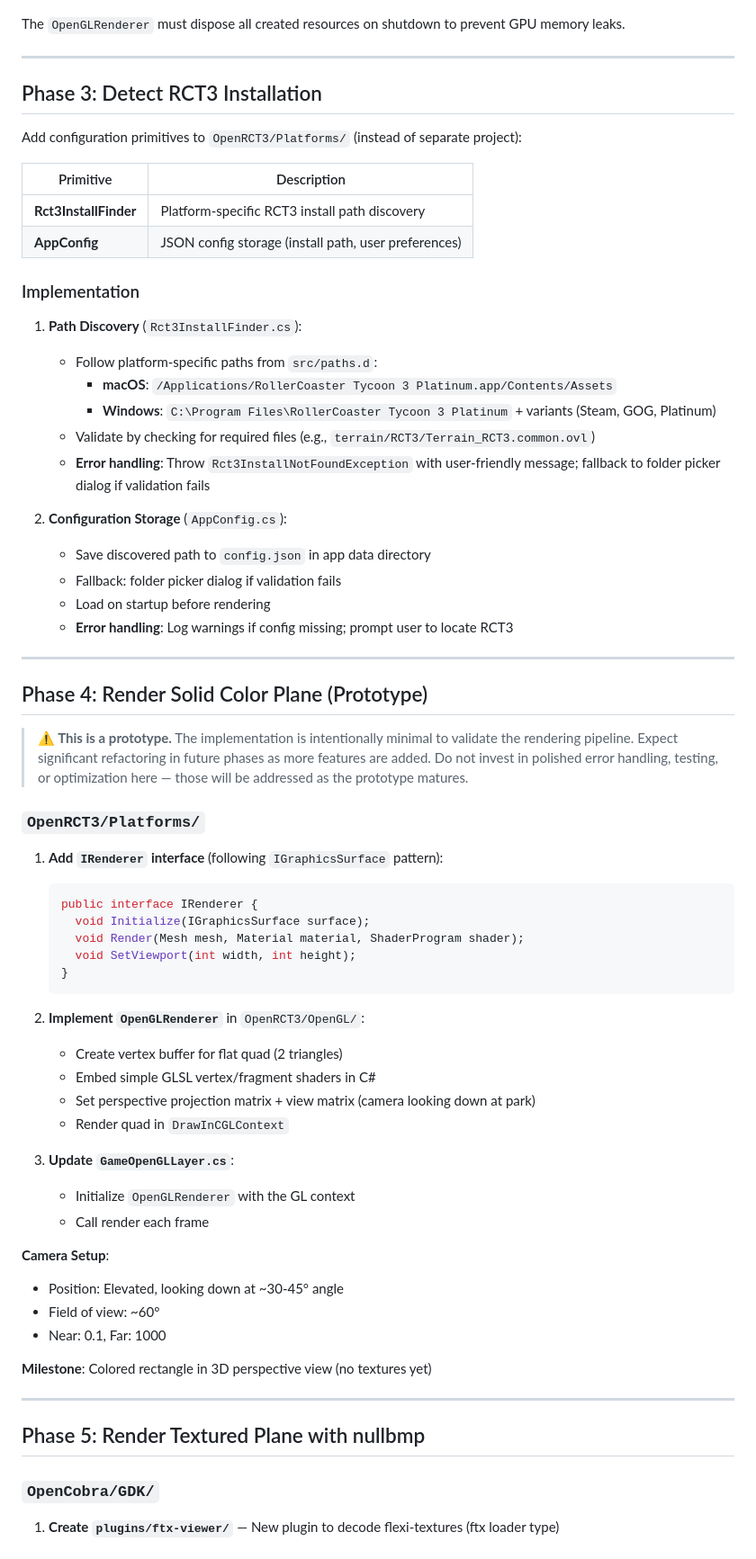
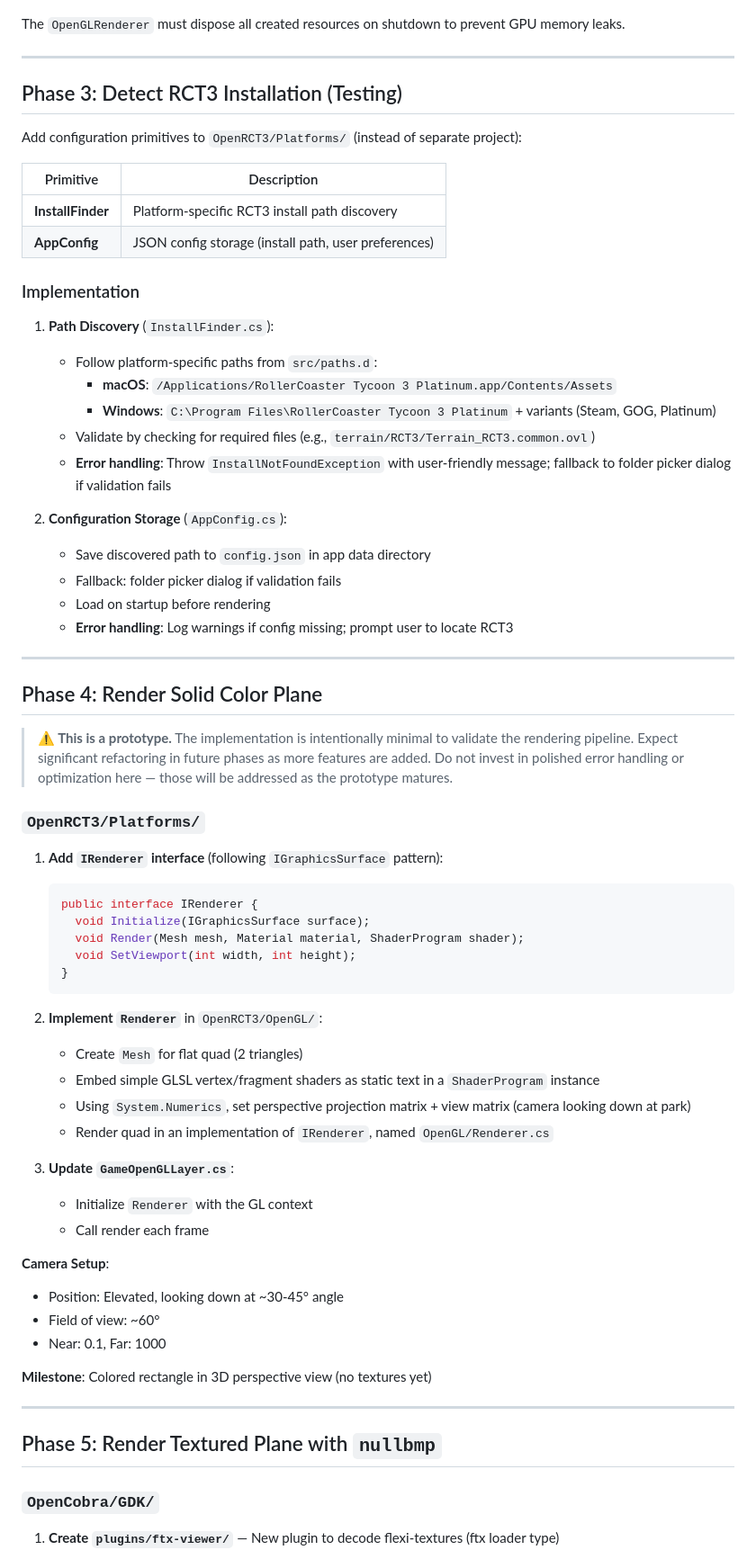
Before and after one commit to open-rct3/open-rct3, a Markdown page: .opencode/plans/flat-empty-park.md, the part around one of its changes. Shown at 90% size. GitHub-like rendering.

Commit message:
Amend empty park plan
- Fix weird class names
- Clarify requirements
- Enhance readability

````diff
--- a/.opencode/plans/flat-empty-park.md
+++ b/.opencode/plans/flat-empty-park.md
@@ -50,23 +50,23 @@ The `OpenGLRenderer` must dispose all created resources on shutdown to prevent G
 
 ---
 
-## Phase 3: Detect RCT3 Installation
+## Phase 3: Detect RCT3 Installation (Testing)
 
 Add configuration primitives to `OpenRCT3/Platforms/` (instead of separate project):
 
 | Primitive | Description |
 |-----------|-------------|
-| **Rct3InstallFinder** | Platform-specific RCT3 install path discovery |
+| **InstallFinder** | Platform-specific RCT3 install path discovery |
 | **AppConfig** | JSON config storage (install path, user preferences) |
 
 ### Implementation
 
-1. **Path Discovery** (`Rct3InstallFinder.cs`):
+1. **Path Discovery** (`InstallFinder.cs`):
    - Follow platform-specific paths from `src/paths.d`:
      - **macOS**: `/Applications/RollerCoaster Tycoon 3 Platinum.app/Contents/Assets`
      - **Windows**: `C:\Program Files\RollerCoaster Tycoon 3 Platinum` + variants (Steam, GOG, Platinum)
    - Validate by checking for required files (e.g., `terrain/RCT3/Terrain_RCT3.common.ovl`)
-   - **Error handling**: Throw `Rct3InstallNotFoundException` with user-friendly message; fallback to folder picker dialog if validation fails
+   - **Error handling**: Throw `InstallNotFoundException` with user-friendly message; fallback to folder picker dialog if validation fails
 
 2. **Configuration Storage** (`AppConfig.cs`):
    - Save discovered path to `config.json` in app data directory
@@ -76,9 +76,9 @@ Add configuration primitives to `OpenRCT3/Platforms/` (instead of separate proje
 
 ---
 
-## Phase 4: Render Solid Color Plane (Prototype)
+## Phase 4: Render Solid Color Plane
 
-> **⚠️ This is a prototype.** The implementation is intentionally minimal to validate the rendering pipeline. Expect significant refactoring in future phases as more features are added. Do not invest in polished error handling, testing, or optimization here — those will be addressed as the prototype matures.
+> **⚠️ This is a prototype.** The implementation is intentionally minimal to validate the rendering pipeline. Expect significant refactoring in future phases as more features are added. Do not invest in polished error handling or optimization here — those will be addressed as the prototype matures.
 
 ### `OpenRCT3/Platforms/`
 
@@ -91,14 +91,14 @@ Add configuration primitives to `OpenRCT3/Platforms/` (instead of separate proje
    }
    ```
 
-2. **Implement `OpenGLRenderer`** in `OpenRCT3/OpenGL/`:
-   - Create vertex buffer for flat quad (2 triangles)
-   - Embed simple GLSL vertex/fragment shaders in C#
-   - Set perspective projection matrix + view matrix (camera looking down at park)
-   - Render quad in `DrawInCGLContext`
+2. **Implement `Renderer`** in `OpenRCT3/OpenGL/`:
+   - Create `Mesh` for flat quad (2 triangles)
+   - Embed simple GLSL vertex/fragment shaders as static text in a `ShaderProgram` instance
+   - Using `System.Numerics`, set perspective projection matrix + view matrix (camera looking down at park)
+   - Render quad in an implementation of `IRenderer`, named `OpenGL/Renderer.cs`
 
 3. **Update `GameOpenGLLayer.cs`**:
-   - Initialize `OpenGLRenderer` with the GL context
+   - Initialize `Renderer` with the GL context
    - Call render each frame
 
 **Camera Setup**:
@@ -110,7 +110,7 @@ Add configuration primitives to `OpenRCT3/Platforms/` (instead of separate proje
 
 ---
 
-## Phase 5: Render Textured Plane with nullbmp
+## Phase 5: Render Textured Plane with `nullbmp`
 
 ### `OpenCobra/GDK/`
 
````
Also changed, not shown: other parts of .opencode/plans/flat-empty-park.md (+3 -1 lines).
